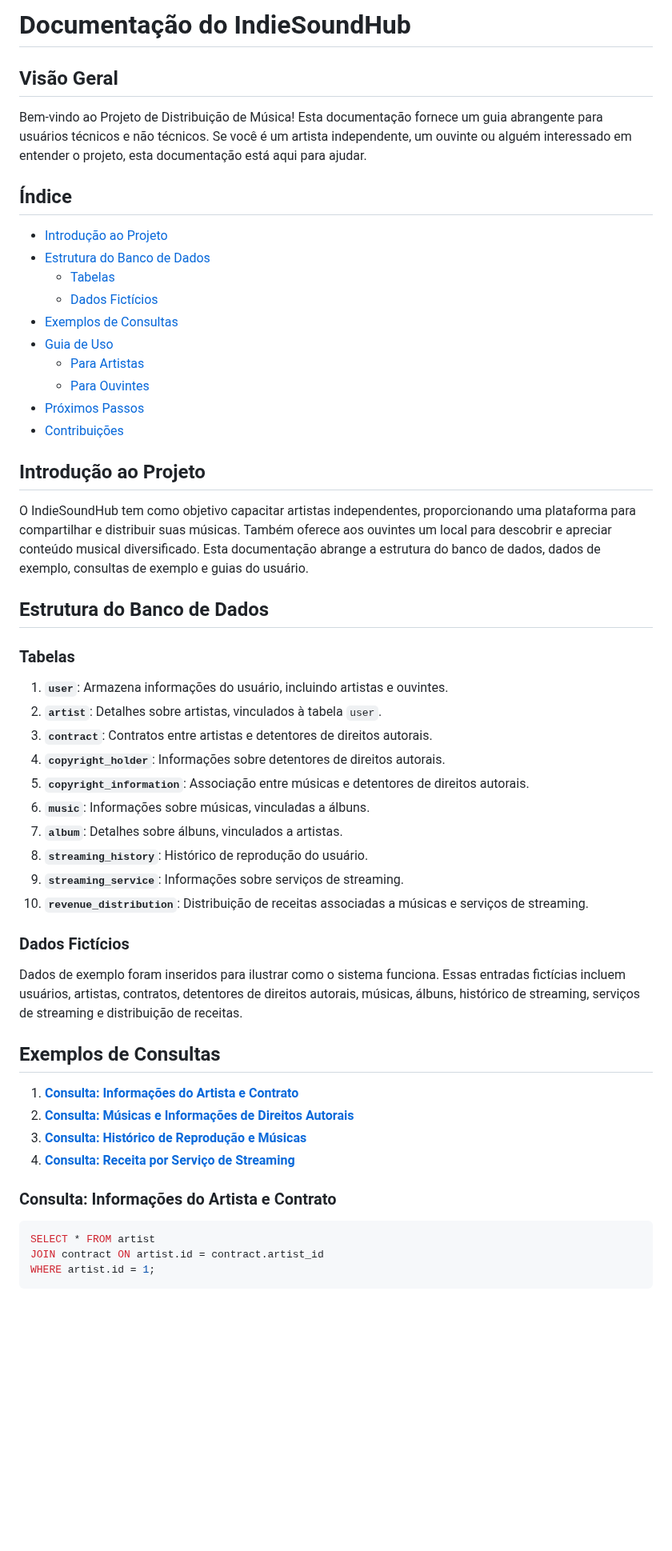
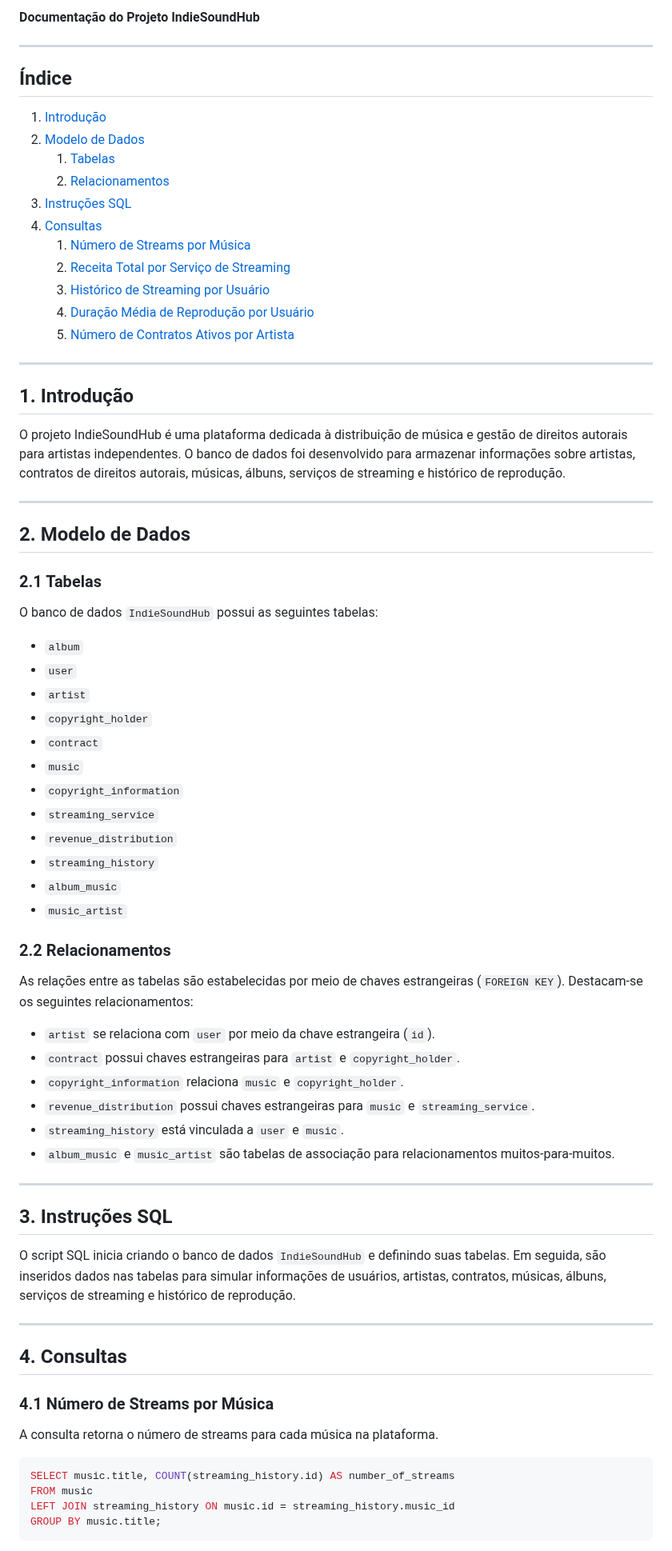
Before and after one commit to DevBlackk/IndieSoundHub, a Markdown page: README.md, the part around one of its changes. Shown at 80% size. Drawn GitHub-style; blank space fills up the shorter version.

````diff
--- a/README.md
+++ b/README.md
@@ -1,57 +1,77 @@
-# Documentação do  IndieSoundHub
+**Documentação do Projeto IndieSoundHub**
 
-## Visão Geral
-
-Bem-vindo ao Projeto de Distribuição de Música! Esta documentação fornece um guia abrangente para usuários técnicos e não técnicos. Se você é um artista independente, um ouvinte ou alguém interessado em entender o projeto, esta documentação está aqui para ajudar.
+---
 
 ## Índice
 
-- [Introdução ao Projeto](#introdução-ao-projeto)
-- [Estrutura do Banco de Dados](#estrutura-do-banco-de-dados)
-  - [Tabelas](#tabelas)
-  - [Dados Fictícios](#dados-fictícios)
-- [Exemplos de Consultas](#exemplos-de-consultas)
-- [Guia de Uso](#guia-de-uso)
-  - [Para Artistas](#para-artistas)
-  - [Para Ouvintes](#para-ouvintes)
-- [Próximos Passos](#próximos-passos)
-- [Contribuições](#contribuições)
+1. [Introdução](#introdução)
+2. [Modelo de Dados](#modelo-de-dados)
+    1. [Tabelas](#tabelas)
+    2. [Relacionamentos](#relacionamentos)
+3. [Instruções SQL](#instruções-sql)
+4. [Consultas](#consultas)
+    1. [Número de Streams por Música](#número-de-streams-por-música)
+    2. [Receita Total por Serviço de Streaming](#receita-total-por-serviço-de-streaming)
+    3. [Histórico de Streaming por Usuário](#histórico-de-streaming-por-usuário)
+    4. [Duração Média de Reprodução por Usuário](#duração-média-de-reprodução-por-usuário)
+    5. [Número de Contratos Ativos por Artista](#número-de-contratos-ativos-por-artista)
 
-## Introdução ao Projeto
+---
 
-O  IndieSoundHub tem como objetivo capacitar artistas independentes, proporcionando uma plataforma para compartilhar e distribuir suas músicas. Também oferece aos ouvintes um local para descobrir e apreciar conteúdo musical diversificado. Esta documentação abrange a estrutura do banco de dados, dados de exemplo, consultas de exemplo e guias do usuário.
+## 1. Introdução
 
-## Estrutura do Banco de Dados
+O projeto IndieSoundHub é uma plataforma dedicada à distribuição de música e gestão de direitos autorais para artistas independentes. O banco de dados foi desenvolvido para armazenar informações sobre artistas, contratos de direitos autorais, músicas, álbuns, serviços de streaming e histórico de reprodução.
 
-### Tabelas
+---
 
-1. **`user`**: Armazena informações do usuário, incluindo artistas e ouvintes.
-2. **`artist`**: Detalhes sobre artistas, vinculados à tabela `user`.
-3. **`contract`**: Contratos entre artistas e detentores de direitos autorais.
-4. **`copyright_holder`**: Informações sobre detentores de direitos autorais.
-5. **`copyright_information`**: Associação entre músicas e detentores de direitos autorais.
-6. **`music`**: Informações sobre músicas, vinculadas a álbuns.
-7. **`album`**: Detalhes sobre álbuns, vinculados a artistas.
-8. **`streaming_history`**: Histórico de reprodução do usuário.
-9. **`streaming_service`**: Informações sobre serviços de streaming.
-10. **`revenue_distribution`**: Distribuição de receitas associadas a músicas e serviços de streaming.
+## 2. Modelo de Dados
 
-### Dados Fictícios
+### 2.1 Tabelas
 
-Dados de exemplo foram inseridos para ilustrar como o sistema funciona. Essas entradas fictícias incluem usuários, artistas, contratos, detentores de direitos autorais, músicas, álbuns, histórico de streaming, serviços de streaming e distribuição de receitas.
+O banco de dados `IndieSoundHub` possui as seguintes tabelas:
 
-## Exemplos de Consultas
+- `album`
+- `user`
+- `artist`
+- `copyright_holder`
+- `contract`
+- `music`
+- `copyright_information`
+- `streaming_service`
+- `revenue_distribution`
+- `streaming_history`
+- `album_music`
+- `music_artist`
 
-1. **[Consulta: Informações do Artista e Contrato](#consulta-informações-do-artista-e-contrato)**
-2. **[Consulta: Músicas e Informações de Direitos Autorais](#consulta-músicas-e-informações-de-direitos-autorais)**
-3. **[Consulta: Histórico de Reprodução e Músicas](#consulta-histórico-de-reprodução-e-músicas)**
-4. **[Consulta: Receita por Serviço de Streaming](#consulta-receita-por-serviço-de-streaming)**
+### 2.2 Relacionamentos
 
-### Consulta: Informações do Artista e Contrato
+As relações entre as tabelas são estabelecidas por meio de chaves estrangeiras (`FOREIGN KEY`). Destacam-se os seguintes relacionamentos:
+
+- `artist` se relaciona com `user` por meio da chave estrangeira (`id`).
+- `contract` possui chaves estrangeiras para `artist` e `copyright_holder`.
+- `copyright_information` relaciona `music` e `copyright_holder`.
+- `revenue_distribution` possui chaves estrangeiras para `music` e `streaming_service`.
+- `streaming_history` está vinculada a `user` e `music`.
+- `album_music` e `music_artist` são tabelas de associação para relacionamentos muitos-para-muitos.
+
+---
+
+## 3. Instruções SQL
+
+O script SQL inicia criando o banco de dados `IndieSoundHub` e definindo suas tabelas. Em seguida, são inseridos dados nas tabelas para simular informações de usuários, artistas, contratos, músicas, álbuns, serviços de streaming e histórico de reprodução.
+
+---
+
+## 4. Consultas
+
+### 4.1 Número de Streams por Música
+
+A consulta retorna o número de streams para cada música na plataforma.
 
 ```sql
-SELECT * FROM artist
-JOIN contract ON artist.id = contract.artist_id
-WHERE artist.id = 1;
+SELECT music.title, COUNT(streaming_history.id) AS number_of_streams
+FROM music
+LEFT JOIN streaming_history ON music.id = streaming_history.music_id
+GROUP BY music.title;
 ```
 
````
Also changed, not shown: other parts of README.md (+32 -42 lines).
